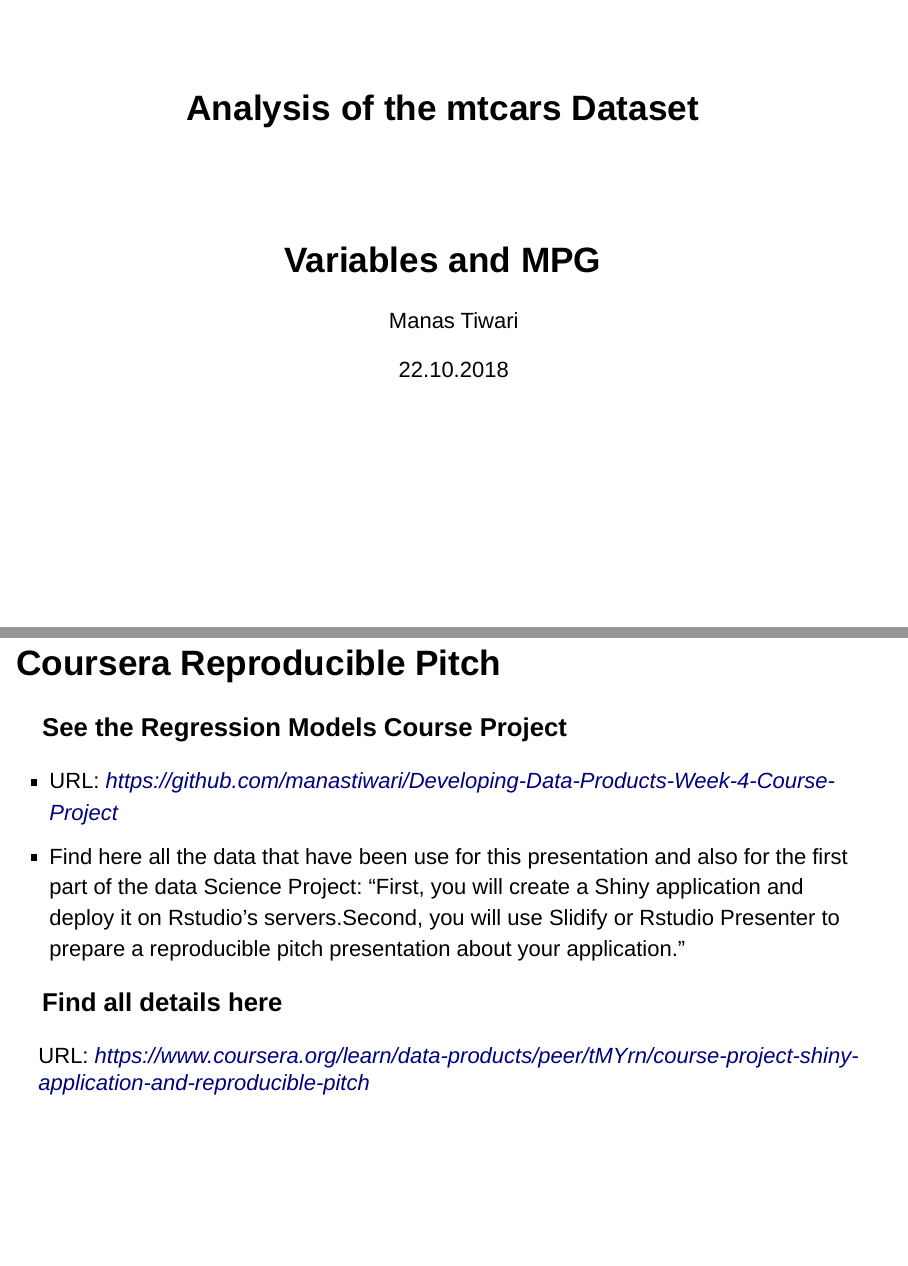
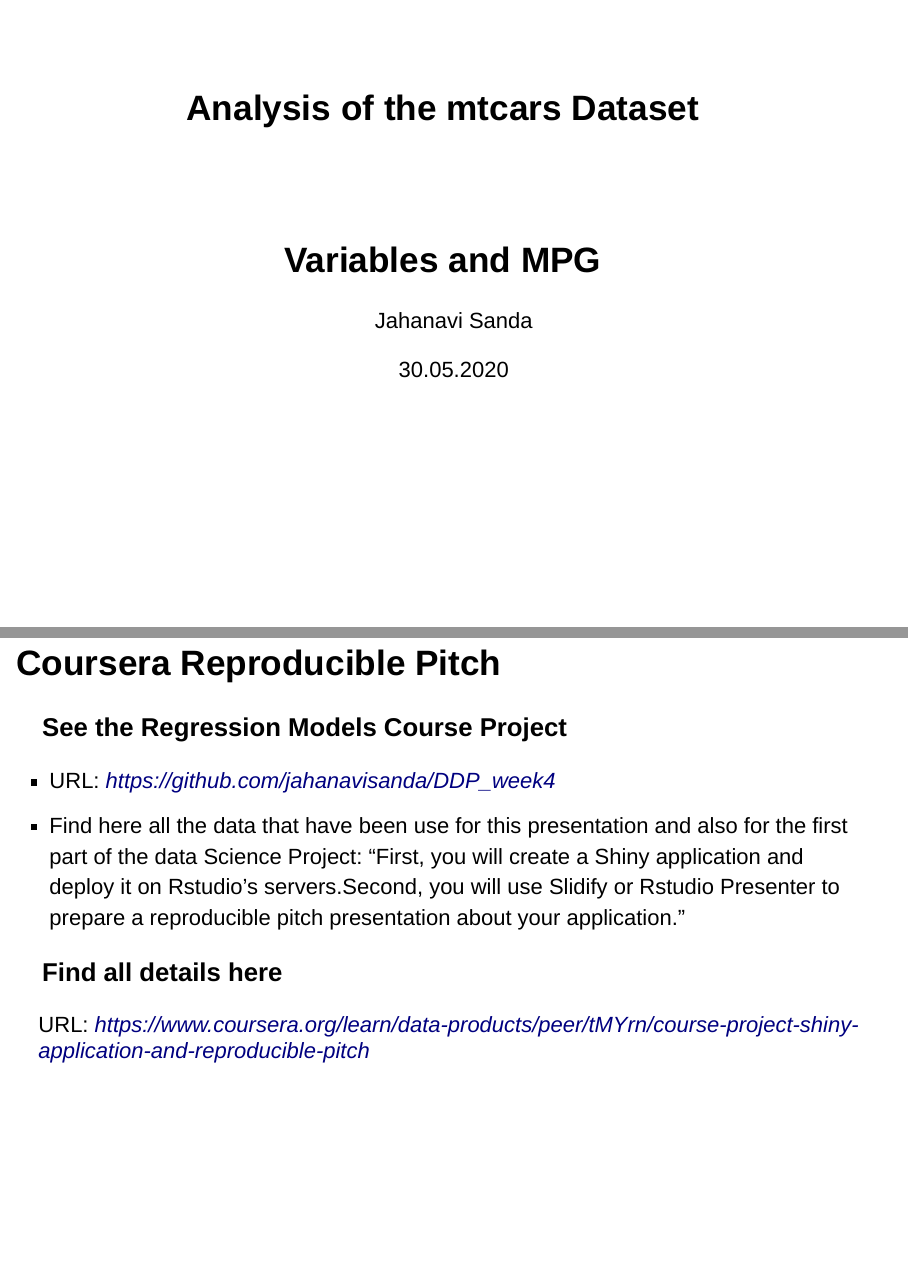
Before and after one commit to jahanavisanda/DDP_week4, an R Markdown document (p11.Rmd): pages 1 and 2 of 5, joined at a grey line. Rendered offline with R 4.5, knitr and Pandoc, with nearby package versions.

Commit message:
Update p11.Rmd

```diff
--- a/p11.Rmd
+++ b/p11.Rmd
@@ -1,7 +1,7 @@
 ---
 title: "Analysis of the mtcars Dataset"
-author: "Manas Tiwari"
-date: "22.10.2018"
+author: "Jahanavi Sanda"
+date: "30.05.2020"
 output:
   slidy_presentation: default
   html_document:
@@ -19,7 +19,7 @@ widgets: bootstrap
 
 ### See the Regression Models Course Project
 
-- URL: *https://github.com/manastiwari/Developing-Data-Products-Week-4-Course-Project*
+- URL: *https://github.com/jahanavisanda/DDP_week4*
 - Find here all the data that have been use for this presentation and also for the first part of the data Science Project: "First, you will create a Shiny application and deploy it on Rstudio's servers.Second, you will use Slidify or Rstudio Presenter to prepare a reproducible pitch presentation about your application."
 
 ### Find all details here
```
